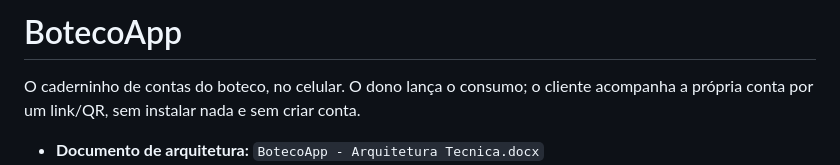
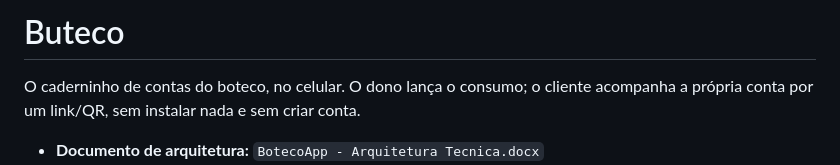
Before and after one commit to fiori-spineli/butecoapp, a Markdown page: README.md, the part around the change. Drawn GitHub-style.

Commit message:
Rename BotecoApp to Buteco in README

```diff
--- a/README.md
+++ b/README.md
@@ -1,4 +1,4 @@
-# BotecoApp
+# Buteco
 
 O caderninho de contas do boteco, no celular. O dono lança o consumo; o cliente
 acompanha a própria conta por um link/QR, sem instalar nada e sem criar conta.
```
